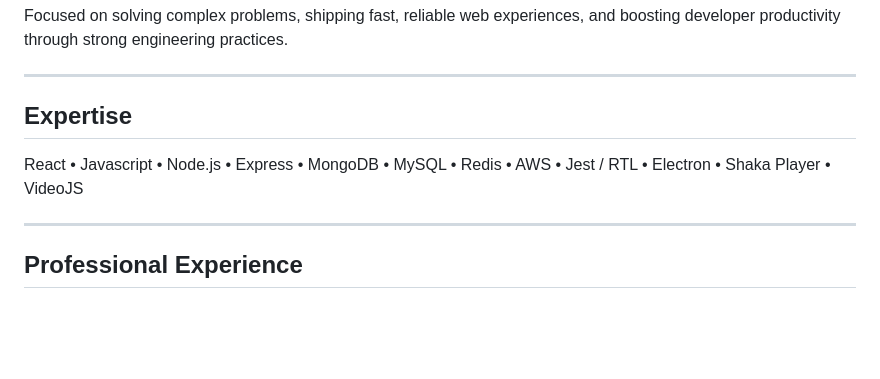
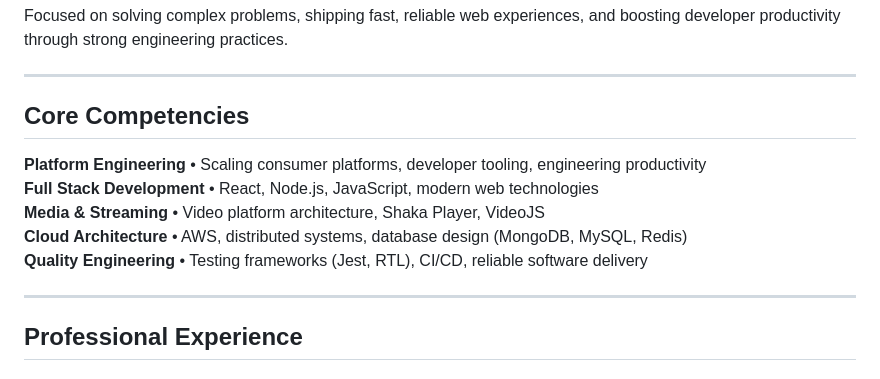
Before and after one commit to vikasbnsl/vikas-bansal, a Markdown page: README.md, the part around the change. GitHub-like rendering; blank space fills up the shorter version.

Commit message:
docs: reorganize skills section with detailed core competencies

```diff
--- a/README.md
+++ b/README.md
@@ -13,9 +13,13 @@ Focused on solving complex problems, shipping fast, reliable web experiences, an
 
 ---
 
-## Expertise
+## Core Competencies
 
-React • Javascript • Node.js • Express • MongoDB • MySQL • Redis • AWS • Jest / RTL • Electron • Shaka Player • VideoJS
+**Platform Engineering** • Scaling consumer platforms, developer tooling, engineering productivity
+**Full Stack Development** • React, Node.js, JavaScript, modern web technologies
+**Media & Streaming** • Video platform architecture, Shaka Player, VideoJS
+**Cloud Architecture** • AWS, distributed systems, database design (MongoDB, MySQL, Redis)
+**Quality Engineering** • Testing frameworks (Jest, RTL), CI/CD, reliable software delivery
 
 ---
 
```
